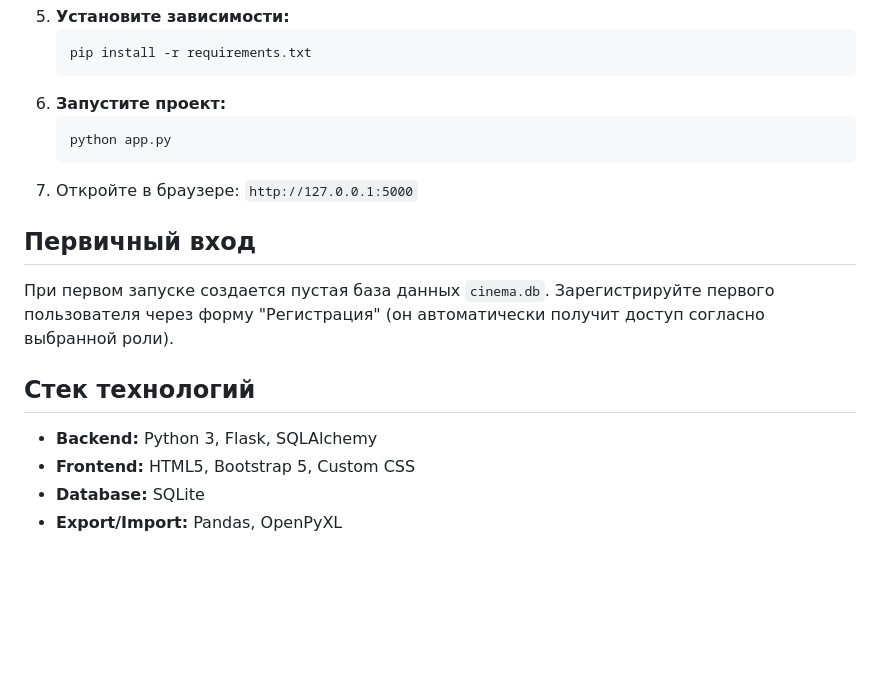
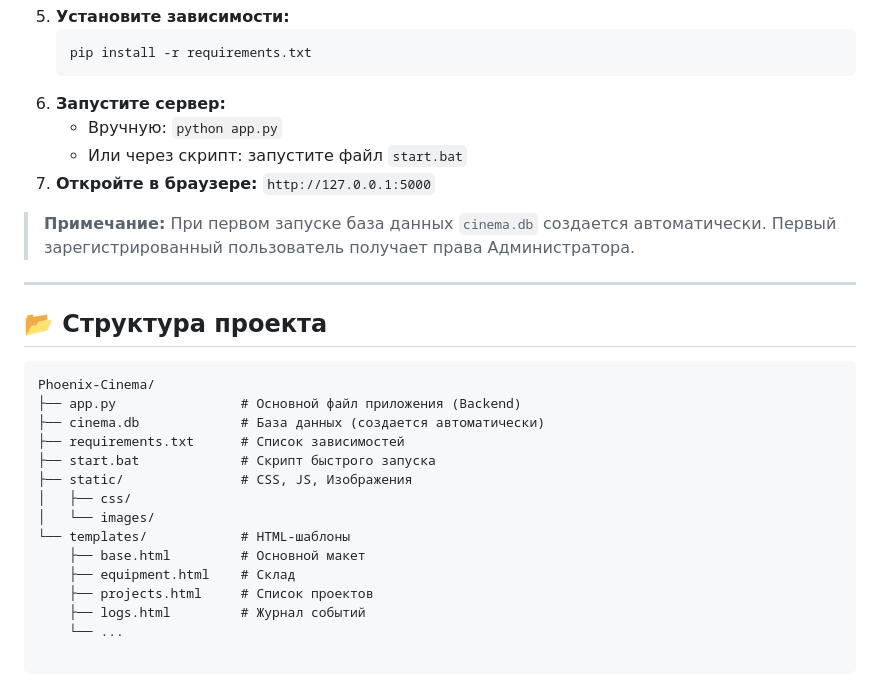
Before and after one commit to poltoraska/Phoenix-Cinema, a Markdown page: README.md, the part around one of its changes. Rendered like a GitHub page; blank space fills up the shorter version.

````diff
--- a/README.md
+++ b/README.md
@@ -73,18 +65,29 @@
     ```bash
     pip install -r requirements.txt
     ```
-6.  **Запустите проект:**
-    ```bash
-    python app.py
-    ```
-7.  Откройте в браузере: `http://127.0.0.1:5000`
+6.  **Запустите сервер:**
+    * Вручную: `python app.py`
+    * Или через скрипт: запустите файл `start.bat`
+7.  **Откройте в браузере:** `http://127.0.0.1:5000`
 
-## Первичный вход
-При первом запуске создается пустая база данных `cinema.db`.
-Зарегистрируйте первого пользователя через форму "Регистрация" (он автоматически получит доступ согласно выбранной роли).
+> **Примечание:** При первом запуске база данных `cinema.db` создается автоматически. Первый зарегистрированный пользователь получает права Администратора.
 
-## Стек технологий
-* **Backend:** Python 3, Flask, SQLAlchemy
-* **Frontend:** HTML5, Bootstrap 5, Custom CSS
-* **Database:** SQLite
-* **Export/Import:** Pandas, OpenPyXL
+---
+
+## 📂 Структура проекта
+
+```text
+Phoenix-Cinema/
+├── app.py                # Основной файл приложения (Backend)
+├── cinema.db             # База данных (создается автоматически)
+├── requirements.txt      # Список зависимостей
+├── start.bat             # Скрипт быстрого запуска
+├── static/               # CSS, JS, Изображения
+│   ├── css/
+│   └── images/
+└── templates/            # HTML-шаблоны
+    ├── base.html         # Основной макет
+    ├── equipment.html    # Склад
+    ├── projects.html     # Список проектов
+    ├── logs.html         # Журнал событий
+    └── ...
````
Also changed, not shown: other parts of README.md (+36 -44 lines).
